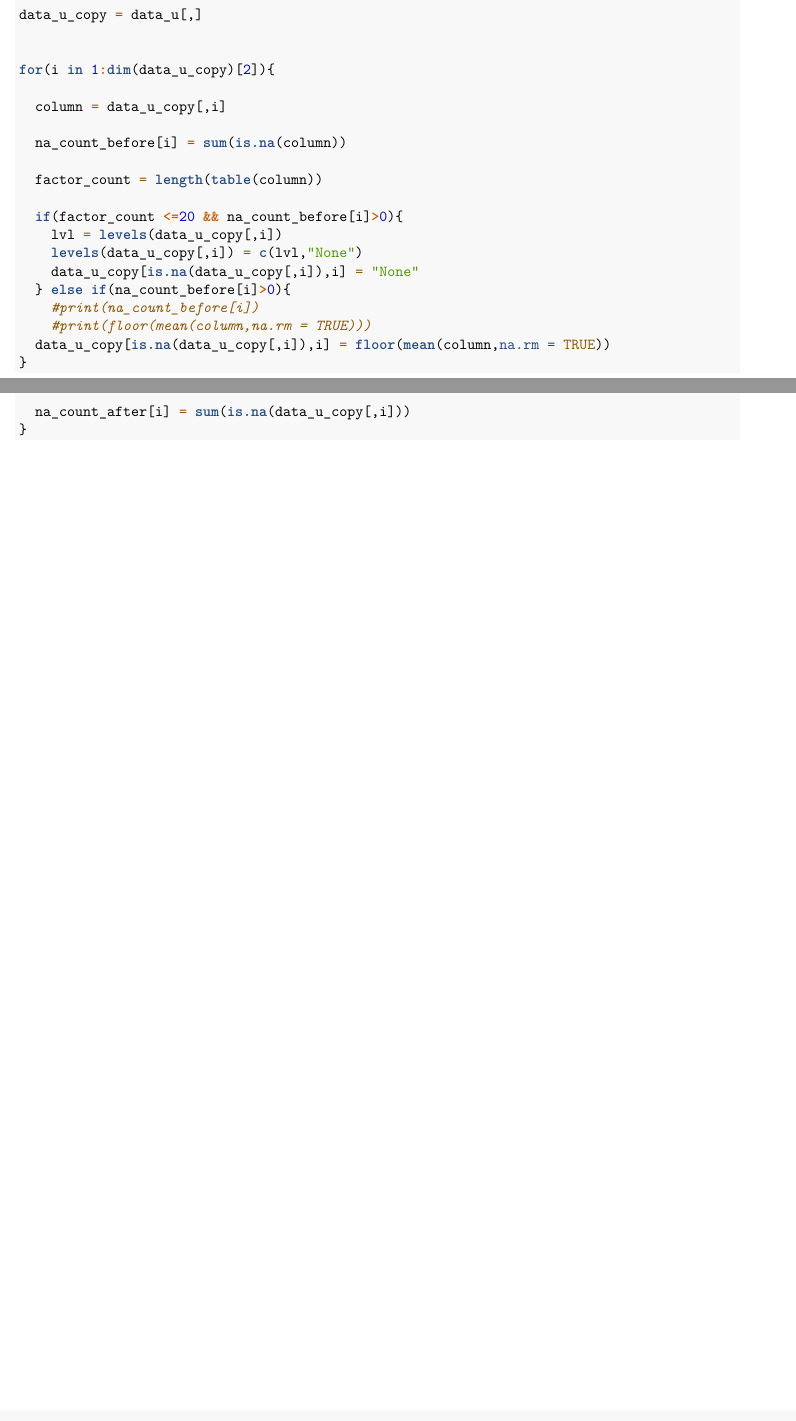
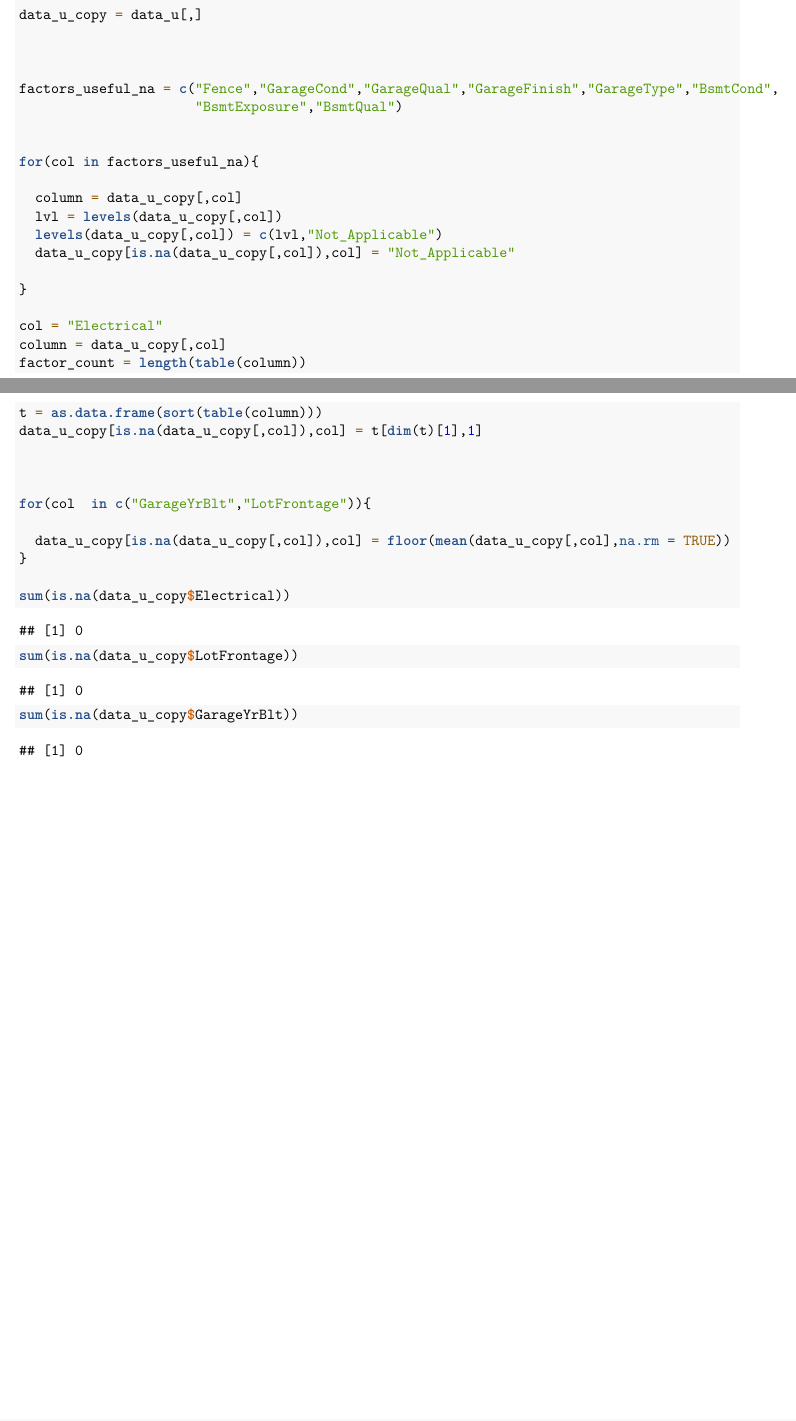
Before and after one commit to bhparijat/Hypothesis-Testing-for-Linear-Models, an R Markdown document (Project/Stat Project.Rmd): two parts of pages 1 and 2 of 2, joined at a grey line, cut so that both start at the same text. Rendered offline with R 4.5, knitr and Pandoc, then LaTeX, with nearby package versions.

Commit message:
amputation complete

````diff
--- a/Project/Stat Project.Rmd
+++ b/Project/Stat Project.Rmd
@@ -39,28 +39,34 @@ summary = summary(lm_complete_case)
 data_u_copy = data_u[,]
 
 
-for(i in 1:dim(data_u_copy)[2]){
 
-  column = data_u_copy[,i]
+factors_useful_na = c("Fence","GarageCond","GarageQual","GarageFinish","GarageType","BsmtCond",
+                      "BsmtExposure","BsmtQual")
 
-  na_count_before[i] = sum(is.na(column))
 
-  factor_count = length(table(column))
+for(col in factors_useful_na){
 
-  if(factor_count <=20 && na_count_before[i]>0){
-    lvl = levels(data_u_copy[,i])
-    levels(data_u_copy[,i]) = c(lvl,"None")
-    data_u_copy[is.na(data_u_copy[,i]),i] = "None"
-  } else if(na_count_before[i]>0){
-    #print(na_count_before[i])
-    #print(floor(mean(column,na.rm = TRUE)))
-  data_u_copy[is.na(data_u_copy[,i]),i] = floor(mean(column,na.rm = TRUE))
+  column = data_u_copy[,col]
+  lvl = levels(data_u_copy[,col])
+  levels(data_u_copy[,col]) = c(lvl,"Not_Applicable")
+  data_u_copy[is.na(data_u_copy[,col]),col] = "Not_Applicable"
+
 }
 
-  na_count_after[i] = sum(is.na(data_u_copy[,i]))
-}
+col = "Electrical"
+column = data_u_copy[,col]
+factor_count = length(table(column))
+t = as.data.frame(sort(table(column)))
+data_u_copy[is.na(data_u_copy[,col]),col] = t[dim(t)[1],1]
 
 
 
+for(col  in c("GarageYrBlt","LotFrontage")){
 
+  data_u_copy[is.na(data_u_copy[,col]),col] = floor(mean(data_u_copy[,col],na.rm = TRUE))
+}
+
+sum(is.na(data_u_copy$Electrical))
+sum(is.na(data_u_copy$LotFrontage))
+sum(is.na(data_u_copy$GarageYrBlt))
 ```
````
Also changed, not shown: Project/Stat Project.Rmd (4 more changed lines).
